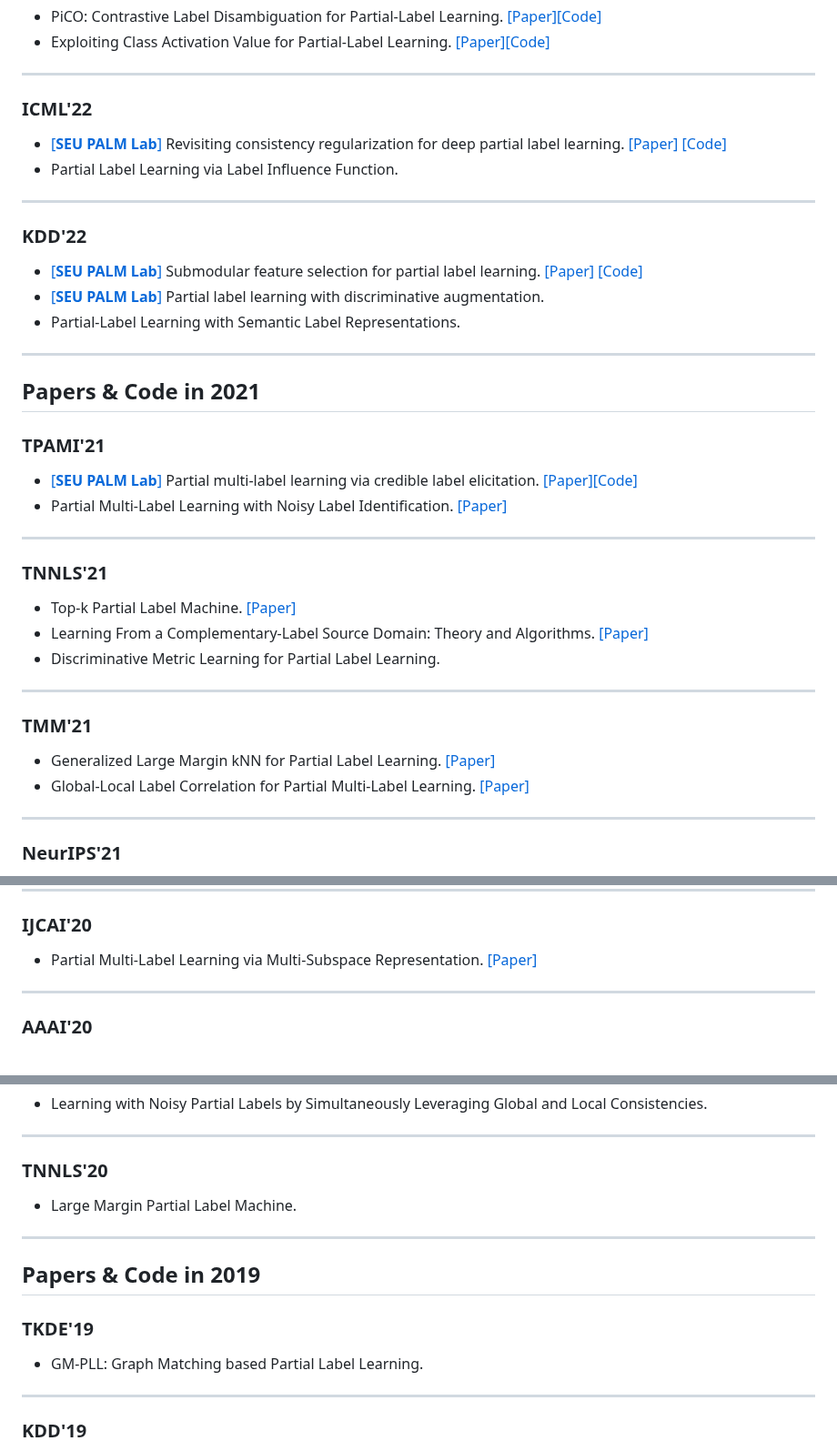
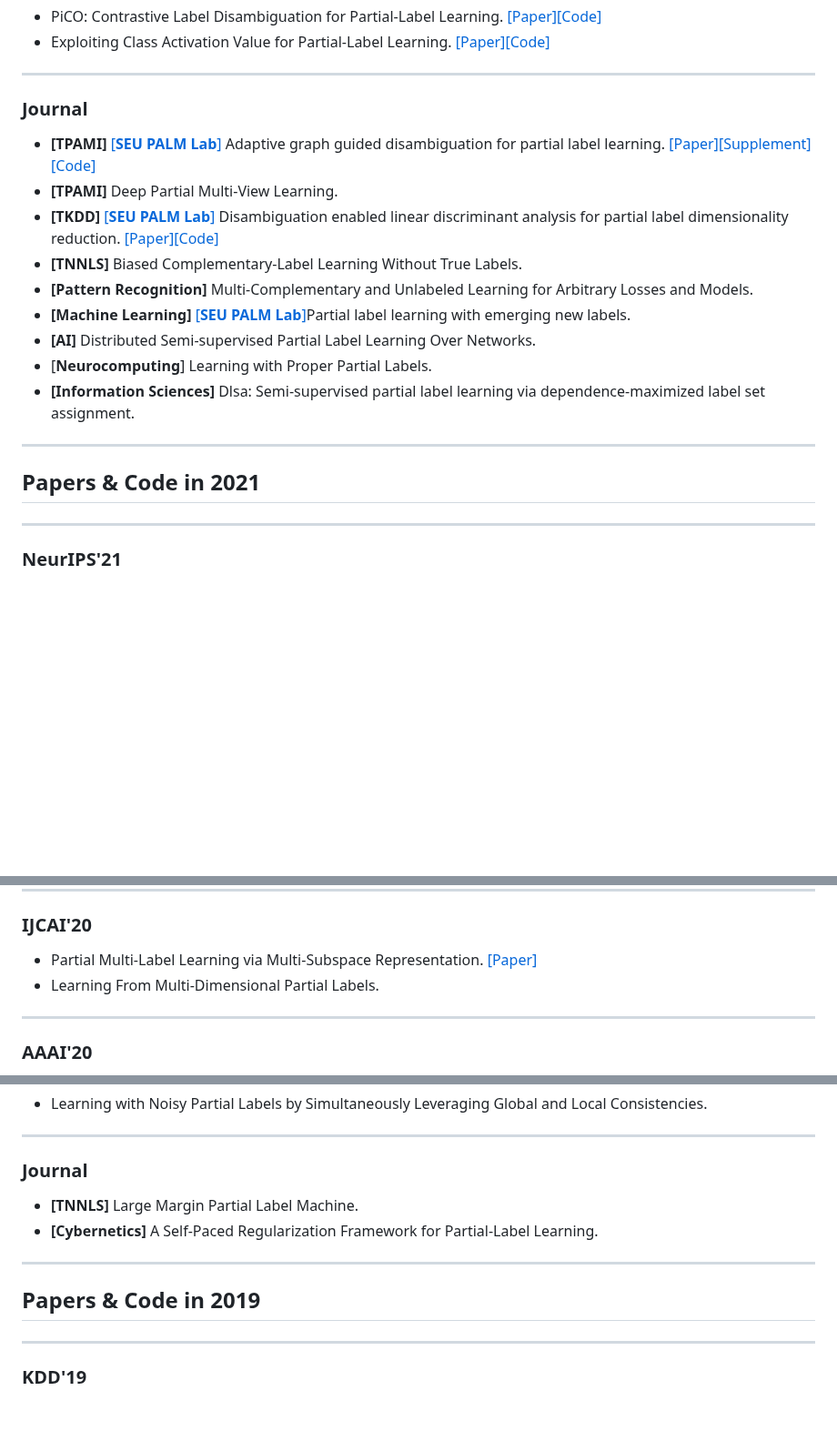
Before and after one commit to wu-dd/Advances-in-Partial-and-Complementary-Label-Learning, a Markdown page: README.md, 3 parts joined by grey strips. Shown at 91% size. GitHub-like rendering; blank space fills up the shorter version.

```diff
--- a/README.md
+++ b/README.md
@@ -163,44 +146,23 @@ Learning with Proper Partial Labels. [[Paper]](https://arxiv.org/pdf/2112.12303.
 
 ------
 
-### ICML'22
+### Journal
 
-- [[**SEU PALM Lab**]](http://palm.seu.edu.cn/) Revisiting consistency regularization for deep partial label learning. [[Paper]](http://palm.seu.edu.cn/zhangml/files/ICML'22a.pdf) [[Code]](http://palm.seu.edu.cn/zhangml/Resources.htm#icml22a)
-- Partial Label Learning via Label Influence Function.
-
-------
-
-### KDD'22
-
-- [[**SEU PALM Lab**]](http://palm.seu.edu.cn/) Submodular feature selection for partial label learning. [[Paper]](http://palm.seu.edu.cn/zhangml/files/KDD'22a.pdf) [[Code]](http://palm.seu.edu.cn/zhangml/Resources.htm#kdd22a)
-- [[**SEU PALM Lab**]](http://palm.seu.edu.cn/) Partial label learning with discriminative augmentation.
-- Partial-Label Learning with Semantic Label Representations.
+- **[TPAMI]** [[**SEU PALM Lab**]](http://palm.seu.edu.cn/) Adaptive graph guided disambiguation for partial label learning. [[Paper]](http://palm.seu.edu.cn/zhangml/files/TPAMI'21b.pdf)[[Supplement]](http://palm.seu.edu.cn/zhangml/files/TPAMI'21b-Supplement.pdf)[[Code]](http://palm.seu.edu.cn/zhangml/Resources.htm#tpami21b)
+- **[TPAMI]** Deep Partial Multi-View Learning.
+- **[TKDD]** [[**SEU PALM Lab**]](http://palm.seu.edu.cn/) Disambiguation enabled linear discriminant analysis for partial label dimensionality reduction. [[Paper]](http://palm.seu.edu.cn/zhangml/files/TKDD'21b.pdf)[[Code]](http://palm.seu.edu.cn/zhangml/Resources.htm#tkdd21b)
+- **[TNNLS]** Biased Complementary-Label Learning Without True Labels.
+- **[Pattern Recognition]** Multi-Complementary and Unlabeled Learning for Arbitrary Losses and Models.
+- **[Machine Learning]** [[**SEU PALM Lab**]](http://palm.seu.edu.cn/)Partial label learning with emerging new labels.
+- **[AI]** Distributed Semi-supervised Partial Label Learning Over Networks.
+- [**Neurocomputing**] Learning with Proper Partial Labels.
+- **[Information Sciences]** Dlsa: Semi-supervised partial label learning via dependence-maximized label set assignment.
 
 ------
 
 
 
 ## Papers & Code in 2021
-
-### TPAMI'21
-
-- [[**SEU PALM Lab**]](http://palm.seu.edu.cn/) Partial multi-label learning via credible label elicitation. [[Paper]](http://palm.seu.edu.cn/zhangml/files/TPAMI'20.pdf)[[Code]](http://palm.seu.edu.cn/zhangml/Resources.htm#tpami20)
-- Partial Multi-Label Learning with Noisy Label Identification. [[Paper]](https://ieeexplore.ieee.org/stamp/stamp.jsp?tp=&arnumber=9354590)
-
-------
-
-### TNNLS'21
-
-- Top-k Partial Label Machine. [[Paper]](https://ieeexplore.ieee.org/stamp/stamp.jsp?tp=&arnumber=9447152)
-- Learning From a Complementary-Label Source Domain: Theory and Algorithms. [[Paper]](https://arxiv.org/pdf/2008.01454.pdf)
-- Discriminative Metric Learning for Partial Label Learning.
-
-------
-
-### TMM'21
-
-- Generalized Large Margin kNN for Partial Label Learning. [[Paper]](https://ieeexplore.ieee.org/stamp/stamp.jsp?tp=&arnumber=9529072)
-- Global-Local Label Correlation for Partial Multi-Label Learning. [[Paper]](https://ieeexplore.ieee.org/stamp/stamp.jsp?tp=&arnumber=9343691)
 
 ------
 
@@ -279,6 +262,7 @@ Learning with Proper Partial Labels. [[Paper]](https://arxiv.org/pdf/2112.12303.
 ### IJCAI'20
 
 - Partial Multi-Label Learning via Multi-Subspace Representation. [[Paper]](https://www.ijcai.org/proceedings/2020/0362.pdf)
+- Learning From Multi-Dimensional Partial Labels.
 
 ------
 
@@ -305,9 +289,10 @@ Learning with Proper Partial Labels. [[Paper]](https://arxiv.org/pdf/2112.12303.
 
 ------
 
-### TNNLS'20
+### Journal
 
-- Large Margin Partial Label Machine.
+- **[TNNLS]** Large Margin Partial Label Machine.
+- **[Cybernetics]** A Self-Paced Regularization Framework for Partial-Label Learning.
 
 ------
 
@@ -316,10 +301,6 @@ Learning with Proper Partial Labels. [[Paper]](https://arxiv.org/pdf/2112.12303.
 
 
 ## Papers & Code in 2019
-
-### TKDE'19
-
-- GM-PLL: Graph Matching based Partial Label Learning.
 
 ------
 
```
Also changed, not shown: other parts of README.md (+73 -55 lines).
